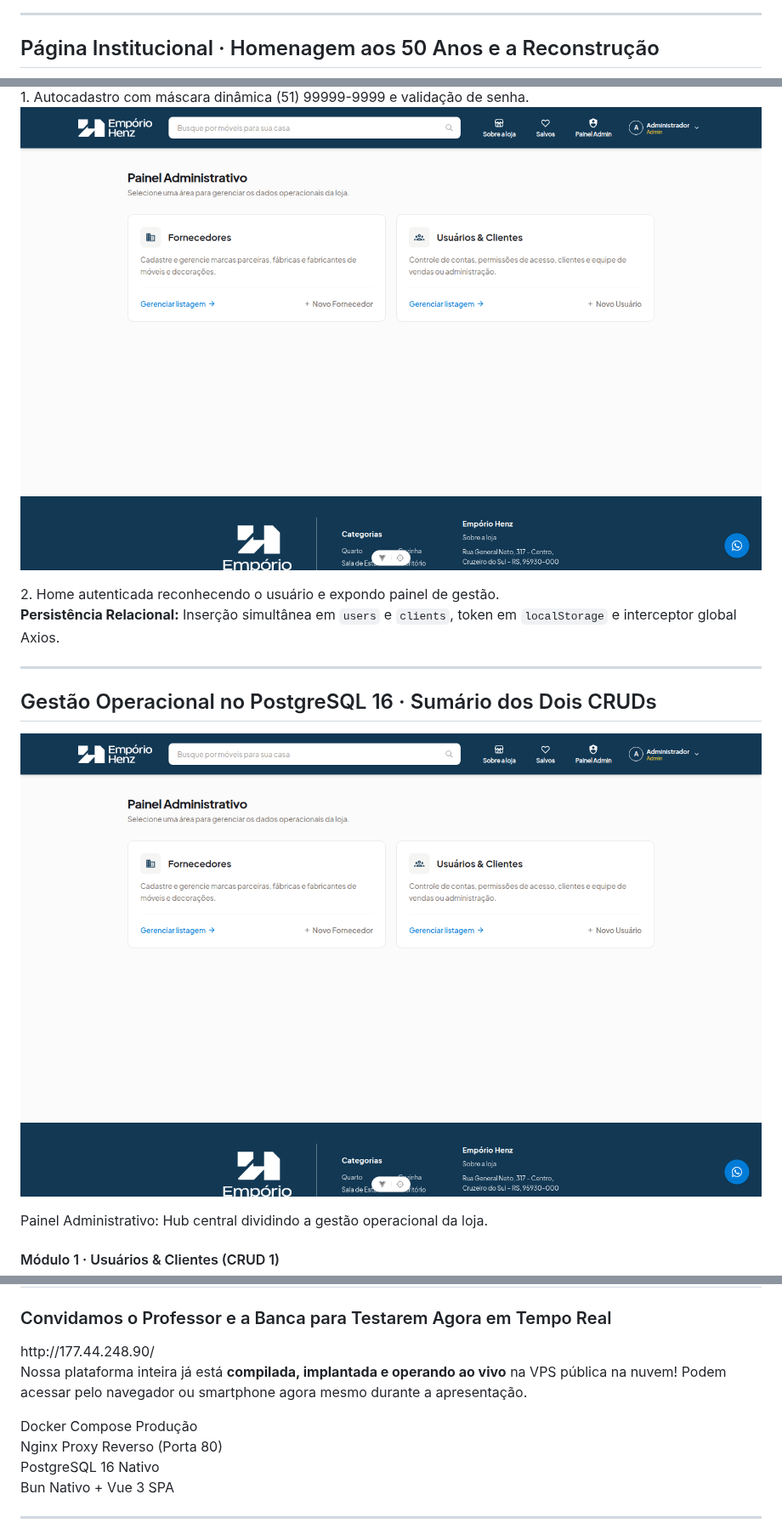
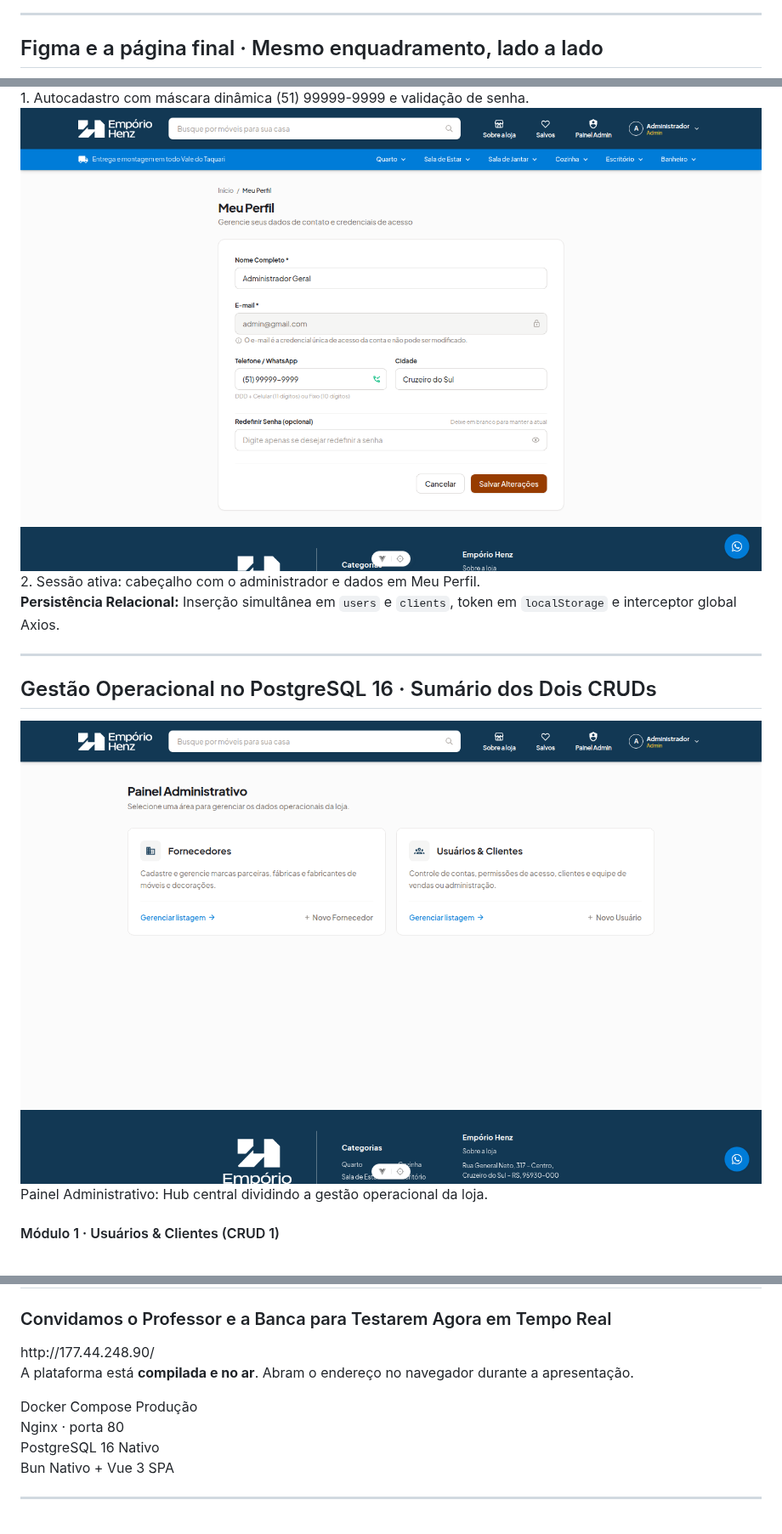
Before and after one commit to Joao-Camilo-Mallmann/site-emporio-henz, a Markdown page: docs/slides/apresentacao-parcial-1.md, 3 parts joined by grey strips. Shown at 85% size. GitHub-like rendering.

```diff
--- a/docs/slides/apresentacao-parcial-1.md
+++ b/docs/slides/apresentacao-parcial-1.md
@@ -370,5 +425,5 @@ Cauã Primon · Airton Costa Junior
 
 ---
 
-## Página Institucional · <span>Homenagem aos 50 Anos e a Reconstrução</span>
+## Figma e a página final · <span>Mesmo enquadramento, lado a lado</span>
 
@@ -410,8 +490,8 @@ Cauã Primon · Airton Costa Junior
 </div>
 <div>
 
-![width:560px screenshot](../prints/parcial1/06-home-autenticada.png)
-<div class="caption">2. Home autenticada reconhecendo o usuário e expondo painel de gestão.</div>
+<img class="screenshot shot-form" src="../prints/parcial1/07-perfil.png" alt="Perfil autenticado" />
+<div class="caption">2. Sessão ativa: cabeçalho com o administrador e dados em Meu Perfil.</div>
 
 </div>
 </div>
@@ -622,13 +702,13 @@ docker compose --profile prod up -d --build
 http://177.44.248.90/
 </div>
 
-<p style="font-size: 16px; color: #e0f2fe; margin-top: 8px; max-width: 860px; line-height: 1.5;">
-Nossa plataforma inteira já está <b>compilada, implantada e operando ao vivo</b> na VPS pública na nuvem! Podem acessar pelo navegador ou smartphone agora mesmo durante a apresentação.
+<p style="font-size: 16px; color: #e0f2fe; margin-top: 8px; max-width: 860px; line-height: 1.45;">
+A plataforma está <b>compilada e no ar</b>. Abram o endereço no navegador durante a apresentação.
 </p>
 
 <div class="tech-pills">
 <div>Docker Compose Produção</div>
-<div>Nginx Proxy Reverso (Porta 80)</div>
+<div>Nginx · porta 80</div>
 <div>PostgreSQL 16 Nativo</div>
 <div>Bun Nativo + Vue 3 SPA</div>
 </div>
```
Also changed, not shown: other parts of docs/slides/apresentacao-parcial-1.md (+103 -23 lines), docs/slides/roteiro-apresentacao-parcial-1.md (+5 -5 lines), docs/prints/parcial1/01-home-final.png (added), docs/prints/parcial1/01-home-topo.png (added), docs/prints/parcial1/02-sobre-completa.png (added), docs/prints/parcial1/28-figma-topo.png (added), 3 other files.
